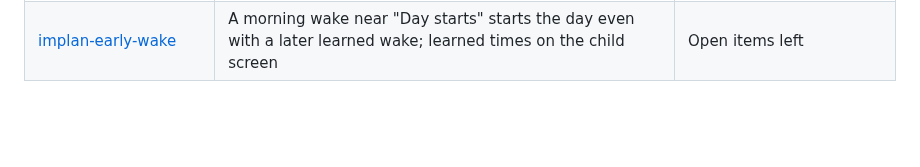
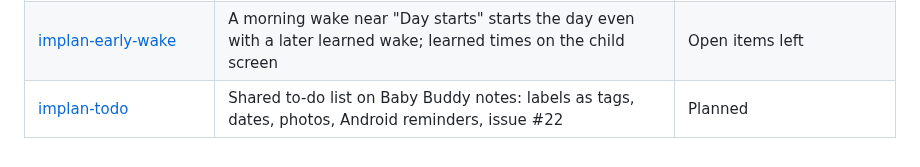
Before and after one commit to alfredskeden/molly, a Markdown page: plans/README.md, the part around the change. GitHub-like rendering; blank space fills up the shorter version.

Commit message:
Plans index: to-do plan

```diff
--- a/plans/README.md
+++ b/plans/README.md
@@ -44,3 +44,4 @@ How Molly was built, one folder per plan. Each has `MAIN.md` (the steps, with `[
 | [implan-day-night](implan-day-night/MAIN.md) | Day and night from the child's rhythm: learned usual wake and bedtime, age-based thresholds, nap flag on save, issue #14 | Done (sanity run on own logs and device checks open) |
 | [implan-early-wake](implan-early-wake/MAIN.md) | An early morning wake near "Day starts" starts the day even with a later learned wake; learned times on the child screen, issue #18 | Planned |
 | [implan-early-wake](implan-early-wake/MAIN.md) | A morning wake near "Day starts" starts the day even with a later learned wake; learned times on the child screen | Open items left |
+| [implan-todo](implan-todo/MAIN.md) | Shared to-do list on Baby Buddy notes: labels as tags, dates, photos, Android reminders, issue #22 | Planned |
```
